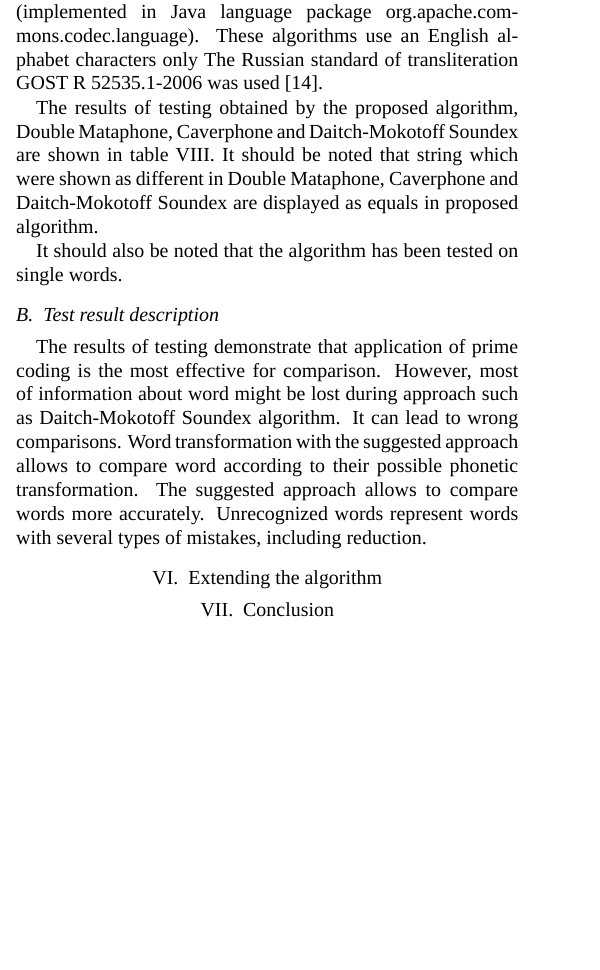
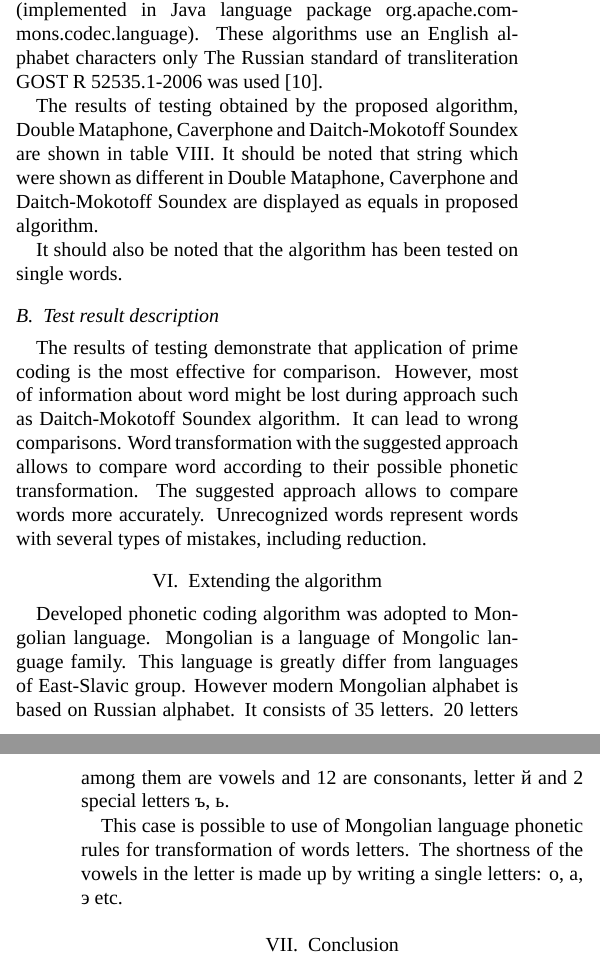
Before and after one commit to eugeneai/papers-2018, a LaTeX paper (PHON-paper.tex): part of one column of page 4 of 5 before the commit and two parts of the columns of pages 4 and 5 of 5 after it, the two joined at a grey line, cut so that both start at the same text, the shorter picture padded with empty space. Compiled offline with LuaLaTeX; a missing font is replaced by an installed copy or a similar font; a LaTeX package or settings file that is missing is left out.

Commit message:
Update on Overleaf.

```diff
--- a/PHON-paper.tex
+++ b/PHON-paper.tex
@@ -644,7 +644,7 @@ The resulting document has two columns – original “correct” word and the s
 
 \subsection{Algorithm testing and comparison}
 The proposed algorithm was applied to a prepared set of test data. As a result we had an accurate verification of 100\% words.
-We compare such phonetic algorithms as Soundex, Metaphone, Caverphone, Daitch-Mokotoff Soundex (implemented in Java language package org.apache.commons.codec.language). These algorithms use an English alphabet characters only The Russian standard of transliteration GOST R 52535.1-2006 was used [14].
+We compare such phonetic algorithms as Soundex, Metaphone, Caverphone, Daitch-Mokotoff Soundex (implemented in Java language package org.apache.commons.codec.language). These algorithms use an English alphabet characters only The Russian standard of transliteration GOST R 52535.1-2006 was used \cite{GOST-2006}.
 
 The results of testing obtained by the proposed algorithm, Double Mataphone, Caverphone and Daitch-Mokotoff Soundex  are shown in table VIII. It should be noted that string which were shown as different in Double Mataphone, Caverphone and Daitch-Mokotoff Soundex are  displayed as equals in proposed algorithm.
 
@@ -654,7 +654,9 @@ It should also be noted that the algorithm has been tested on single words.
 The results of testing demonstrate that application of prime coding is the most effective for comparison. However, most of information about word might be lost during approach such as Daitch-Mokotoff Soundex  algorithm. It can lead to wrong comparisons. Word transformation with the suggested approach allows to compare word according to their possible phonetic transformation. The suggested approach allows to compare words more accurately. Unrecognized words represent words with several types of mistakes, including reduction.
 
 \section{Extending the algorithm}
+Developed phonetic coding algorithm was adopted to Mongolian language. Mongolian is a language of Mongolic language family. This language is greatly differ from languages of East-Slavic group. However modern Mongolian alphabet is based on Russian alphabet. It consists of 35 letters. 20 letters among them are vowels and 12 are consonants, letter й and 2 special letters ъ, ь.
 
+This case is possible to use of Mongolian language phonetic rules for transformation of words letters. The shortness of the vowels in the letter is made up by writing a single letters: о, а, э etc.
 
 
 
```
Also changed, not shown: PHON-paper.tex (7 more changed lines).
